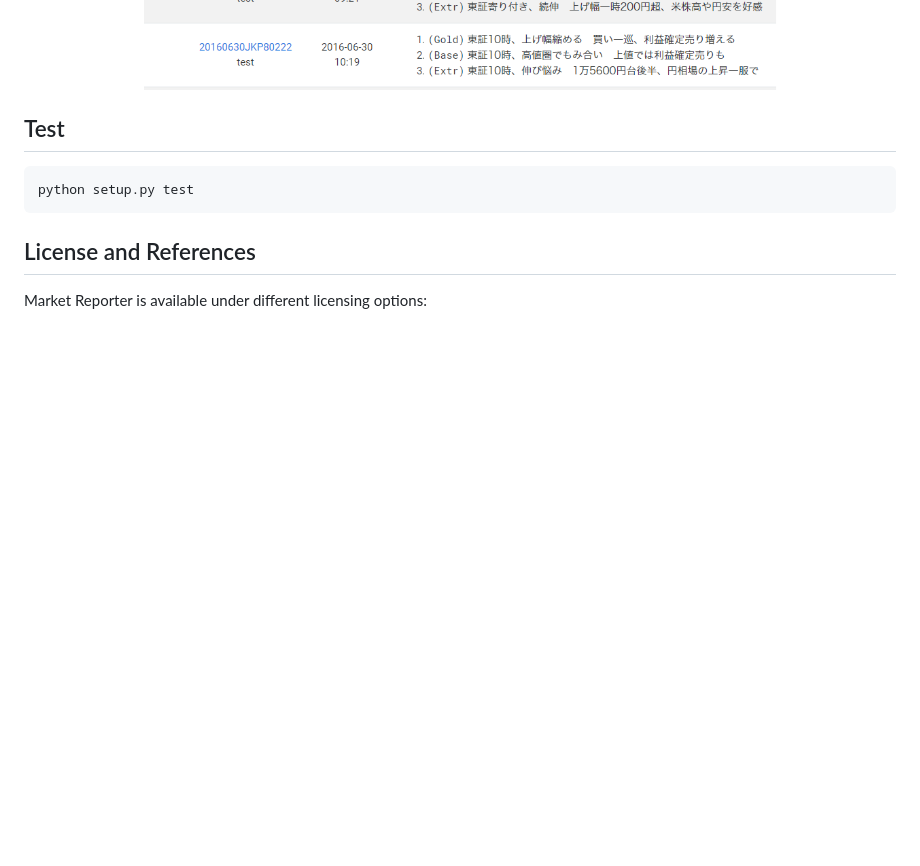
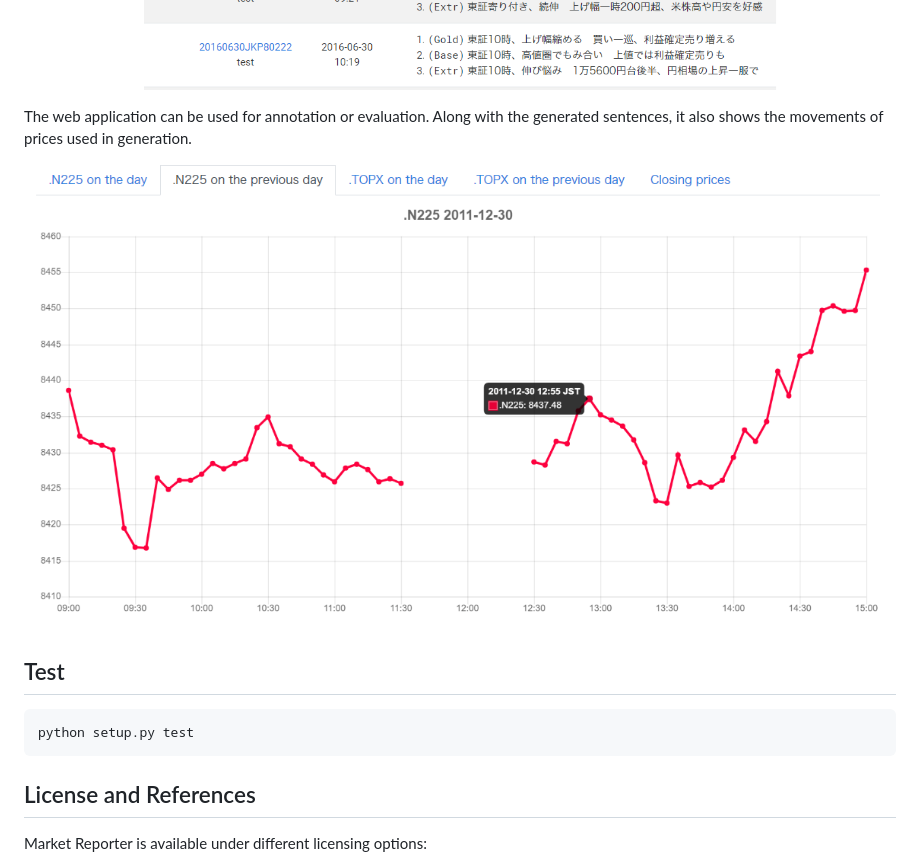
Before and after one commit to aistairc/market-reporter, a Markdown page: README.md, the part around the change. Drawn GitHub-style; pictures changed too: docs/figures/webapp-graph.png (added); blank space fills up the shorter version.

Commit message:
Add a picture

```diff
--- a/README.md
+++ b/README.md
@@ -131,6 +131,9 @@ nohup uwsgi --ini uwsgi.ini &
 
 You can see a page as the following picture.
 <p align="center"><img src="docs/figures/webapp.png"></p>
+The web application can be used for annotation or evaluation.
+Along with the generated sentences, it also shows the movements of prices used in generation.
+<p align="center"><img src="docs/figures/webapp-graph.png"></p>
 
 ## Test
 
```
